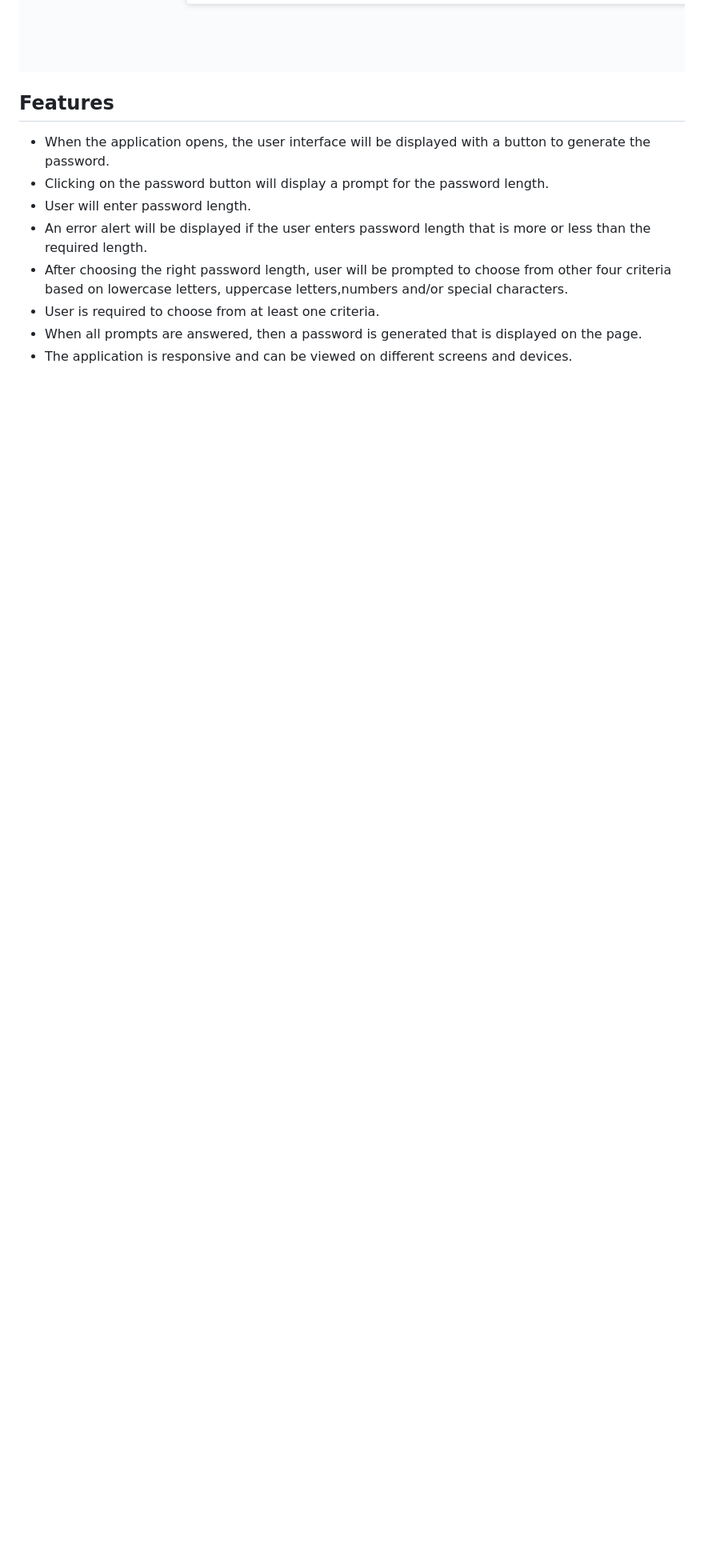
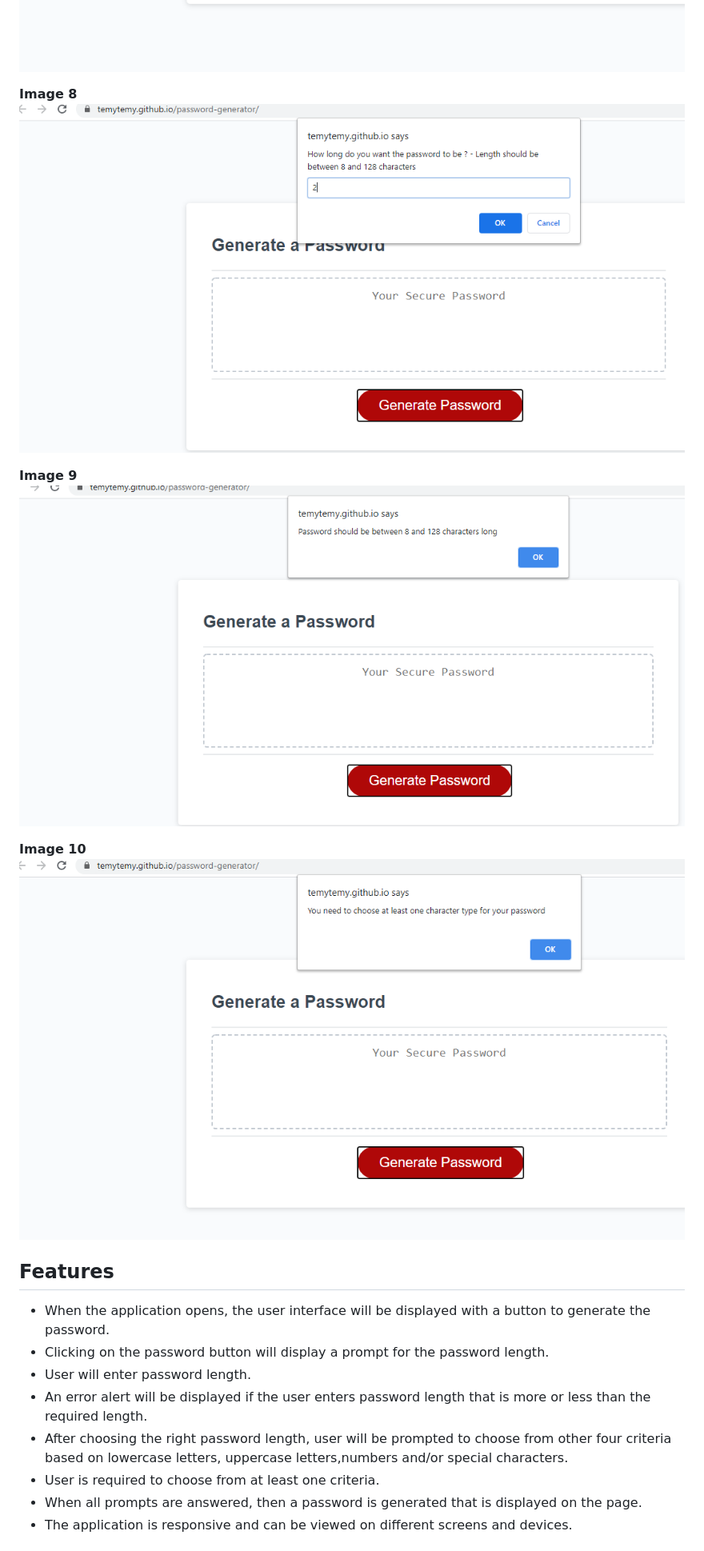
Before and after one commit to TemyTemy/password-generator, a Markdown page: README.md, the part around the change printed below. Shown: that part at 80% size. GitHub-like rendering; pictures changed too: Assets/screenshot10.PNG (added), Assets/screenshot8.PNG (added), Assets/screenshot9.PNG (added); blank space fills up the shorter version.

Commit message:
UPDATE: Added more screenshots

```diff
--- a/README.md
+++ b/README.md
@@ -41,5 +42,24 @@ An application that generates random passwords based on criteria that users have
 **Image 7**
 ![alt text](https://github.com/TemyTemy/password-generator/blob/main/Assets/screenshot7.PNG)
+
+
+
+**Image 8**
+![alt text](https://github.com/TemyTemy/password-generator/blob/main/Assets/screenshot8.PNG)
+
+
+
+**Image 9**
+![alt text](https://github.com/TemyTemy/password-generator/blob/main/Assets/screenshot9.PNG)
+
+
+
+**Image 10**
+![alt text](https://github.com/TemyTemy/password-generator/blob/main/Assets/screenshot10.PNG)
+
+
+
+
 
 
 ## Features
```
Also changed, not shown: other parts of README.md (+1 -0 lines).
